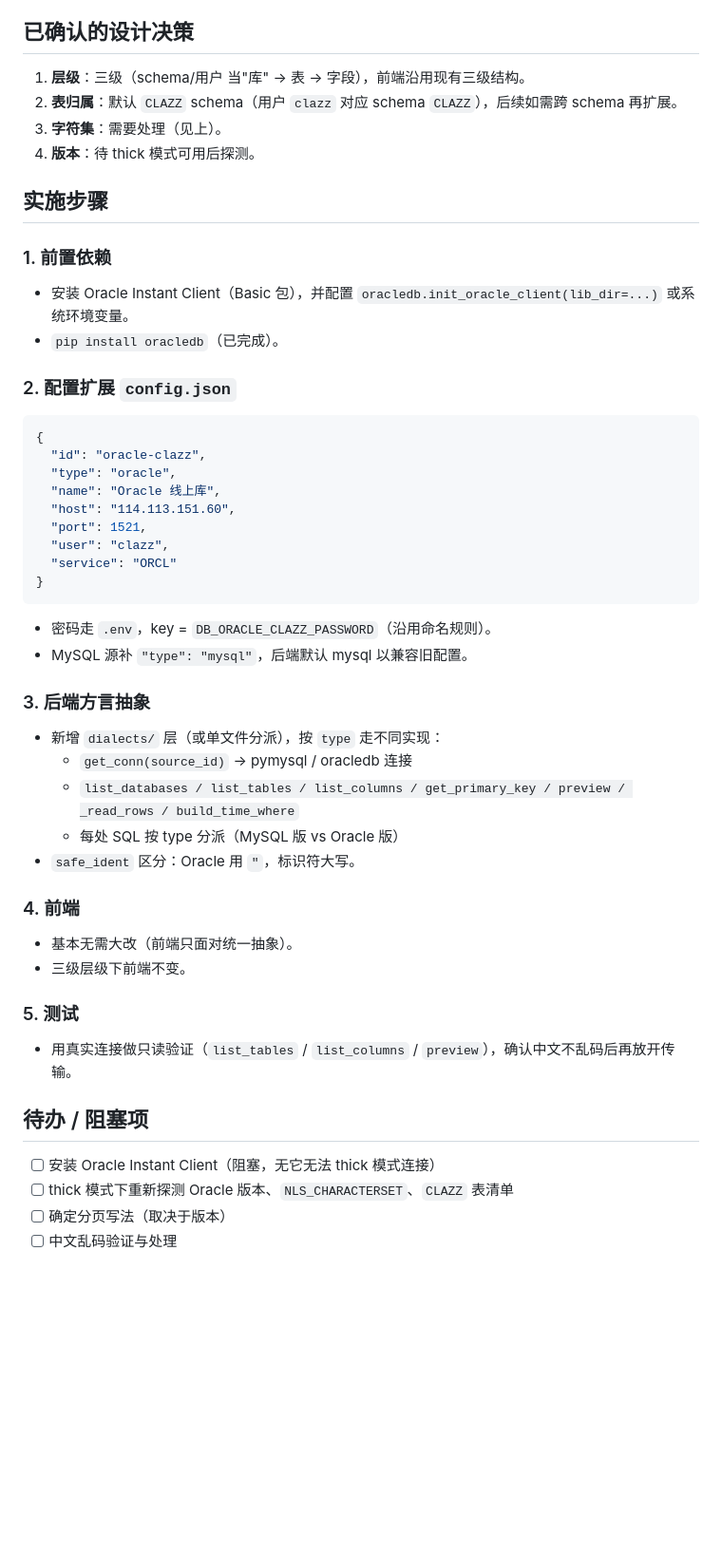
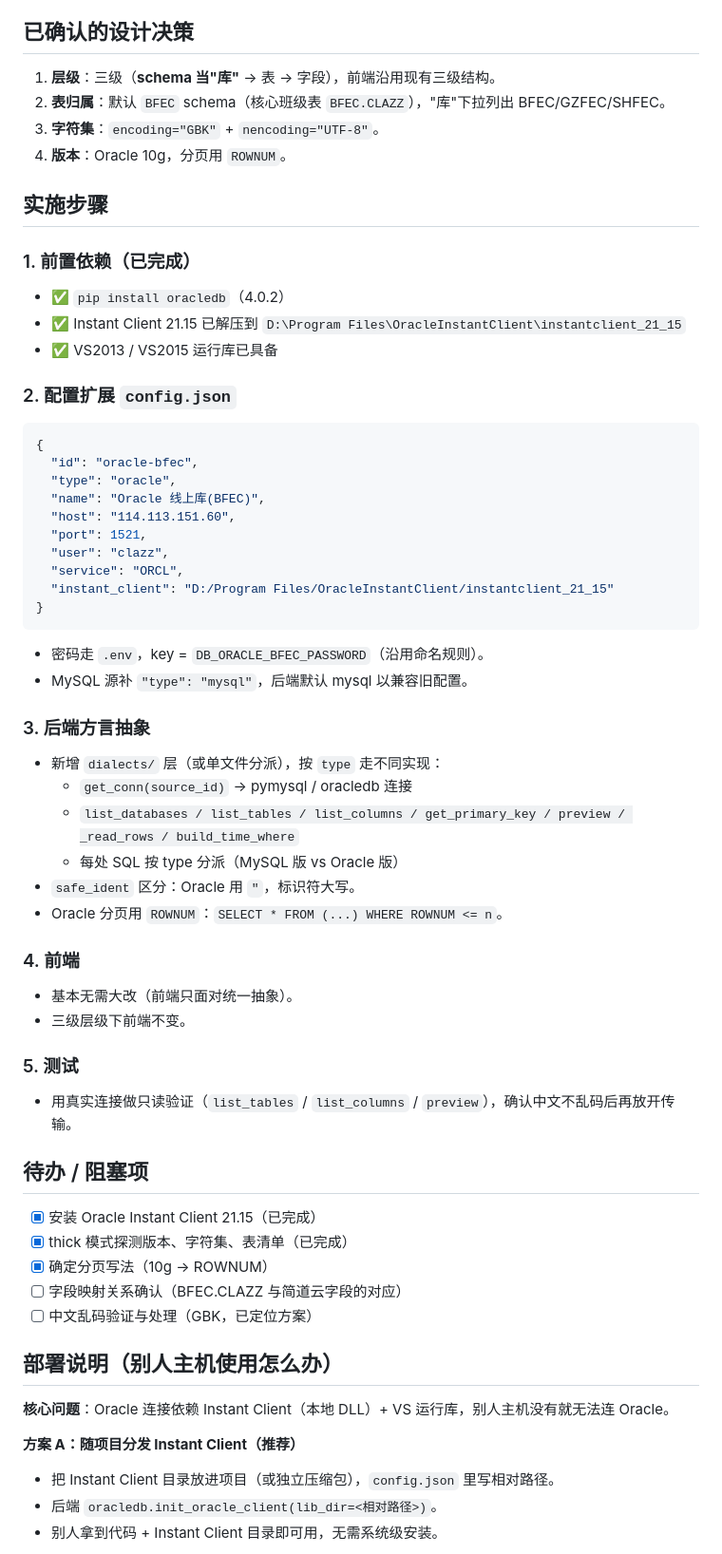
Before and after one commit to ztnb0/dataTrans, a Markdown page: docs/oracle-plan.md, the part around one of its changes. Shown at 95% size. Rendered like a GitHub page; blank space fills up the shorter version.

````diff
--- a/docs/oracle-plan.md
+++ b/docs/oracle-plan.md
@@ -38,29 +46,31 @@
 
 ## 已确认的设计决策
-1. **层级**：三级（schema/用户 当"库" → 表 → 字段），前端沿用现有三级结构。
-2. **表归属**：默认 `CLAZZ` schema（用户 `clazz` 对应 schema `CLAZZ`），后续如需跨 schema 再扩展。
-3. **字符集**：需要处理（见上）。
-4. **版本**：待 thick 模式可用后探测。
+1. **层级**：三级（**schema 当"库"** → 表 → 字段），前端沿用现有三级结构。
+2. **表归属**：默认 `BFEC` schema（核心班级表 `BFEC.CLAZZ`），"库"下拉列出 BFEC/GZFEC/SHFEC。
+3. **字符集**：`encoding="GBK"` + `nencoding="UTF-8"`。
+4. **版本**：Oracle 10g，分页用 `ROWNUM`。
 
 ## 实施步骤
 
-### 1. 前置依赖
-- 安装 Oracle Instant Client（Basic 包），并配置 `oracledb.init_oracle_client(lib_dir=...)` 或系统环境变量。
-- `pip install oracledb`（已完成）。
+### 1. 前置依赖（已完成）
+- ✅ `pip install oracledb`（4.0.2）
+- ✅ Instant Client 21.15 已解压到 `D:\Program Files\OracleInstantClient\instantclient_21_15`
+- ✅ VS2013 / VS2015 运行库已具备
 
 ### 2. 配置扩展 `config.json`
 ```json
 {
-  "id": "oracle-clazz",
+  "id": "oracle-bfec",
   "type": "oracle",
-  "name": "Oracle 线上库",
+  "name": "Oracle 线上库(BFEC)",
   "host": "114.113.151.60",
   "port": 1521,
   "user": "clazz",
-  "service": "ORCL"
+  "service": "ORCL",
+  "instant_client": "D:/Program Files/OracleInstantClient/instantclient_21_15"
 }
 ```
-- 密码走 `.env`，key = `DB_ORACLE_CLAZZ_PASSWORD`（沿用命名规则）。
+- 密码走 `.env`，key = `DB_ORACLE_BFEC_PASSWORD`（沿用命名规则）。
 - MySQL 源补 `"type": "mysql"`，后端默认 mysql 以兼容旧配置。
 
 ### 3. 后端方言抽象
@@ -69,6 +79,7 @@
   - `list_databases / list_tables / list_columns / get_primary_key / preview / _read_rows / build_time_where`
   - 每处 SQL 按 type 分派（MySQL 版 vs Oracle 版）
 - `safe_ident` 区分：Oracle 用 `"`，标识符大写。
+- Oracle 分页用 `ROWNUM`：`SELECT * FROM (...) WHERE ROWNUM <= n`。
 
 ### 4. 前端
 - 基本无需大改（前端只面对统一抽象）。
@@ -78,7 +89,18 @@
 - 用真实连接做只读验证（`list_tables` / `list_columns` / `preview`），确认中文不乱码后再放开传输。
 
 ## 待办 / 阻塞项
-- [ ] 安装 Oracle Instant Client（阻塞，无它无法 thick 模式连接）
-- [ ] thick 模式下重新探测 Oracle 版本、`NLS_CHARACTERSET`、`CLAZZ` 表清单
-- [ ] 确定分页写法（取决于版本）
-- [ ] 中文乱码验证与处理
+- [x] 安装 Oracle Instant Client 21.15（已完成）
+- [x] thick 模式探测版本、字符集、表清单（已完成）
+- [x] 确定分页写法（10g → ROWNUM）
+- [ ] 字段映射关系确认（BFEC.CLAZZ 与简道云字段的对应）
+- [ ] 中文乱码验证与处理（GBK，已定位方案）
+
+## 部署说明（别人主机使用怎么办）
+
+**核心问题**：Oracle 连接依赖 Instant Client（本地 DLL）+ VS 运行库，别人主机没有就无法连 Oracle。
+
+**方案 A：随项目分发 Instant Client（推荐）**
+- 把 Instant Client 目录放进项目（或独立压缩包），`config.json` 里写相对路径。
+- 后端 `oracledb.init_oracle_client(lib_dir=<相对路径>)`。
+- 别人拿到代码 + Instant Client 目录即可用，无需系统级安装。
+
````
Also changed, not shown: other parts of docs/oracle-plan.md (+35 -16 lines).
